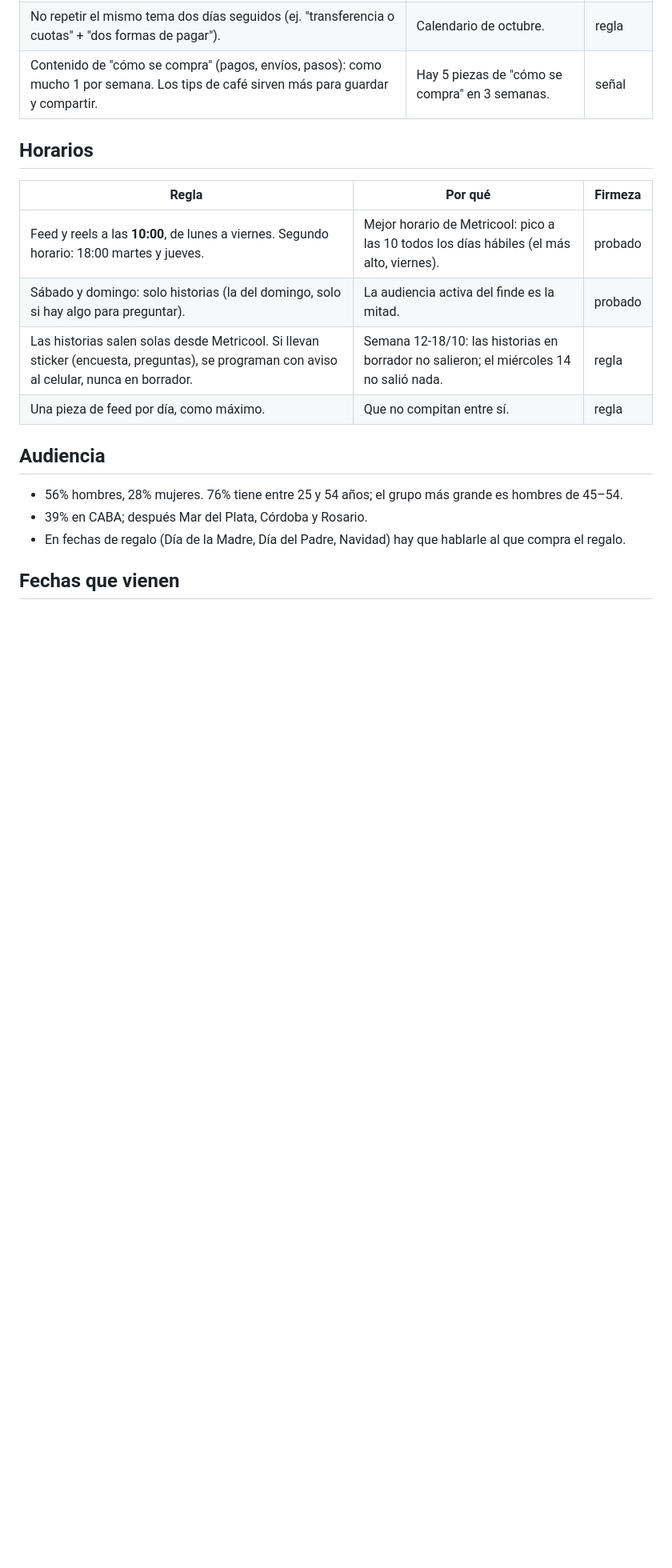
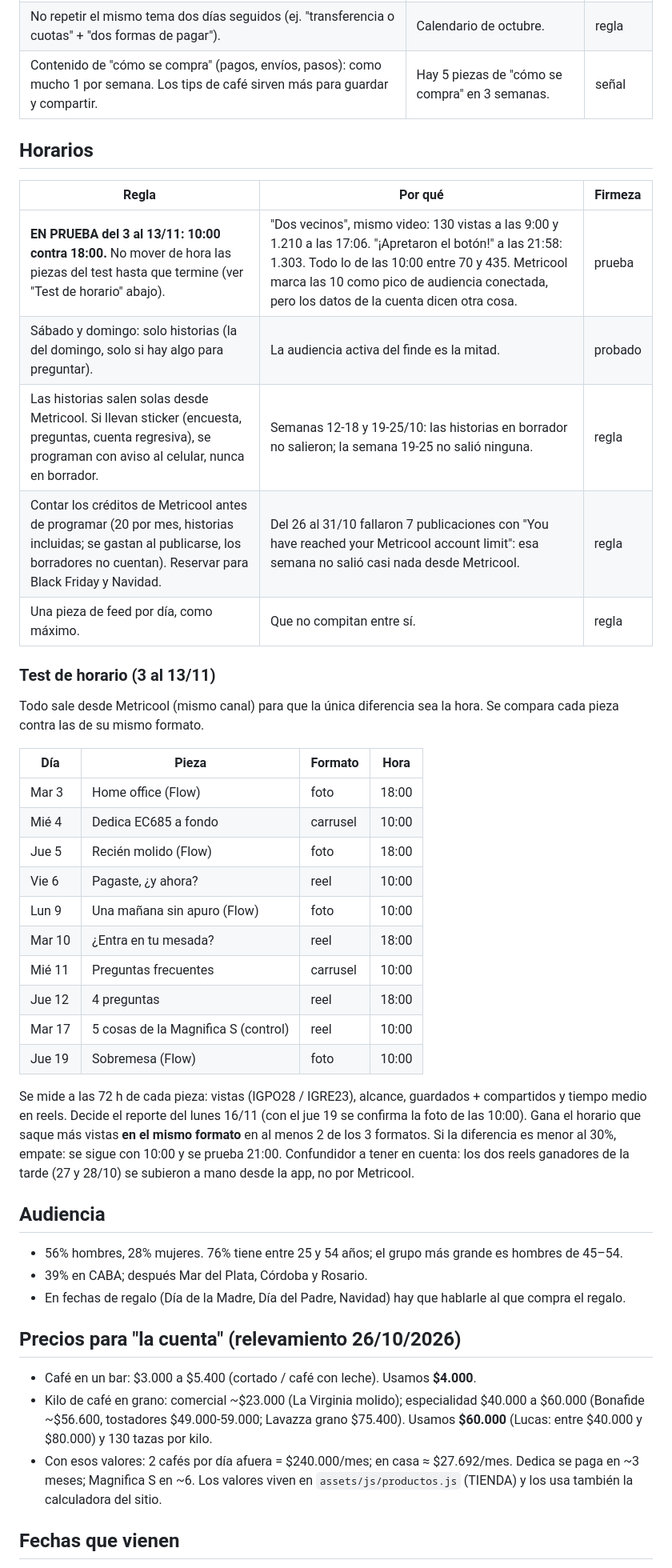
Before and after one commit to luquejeck/cafe-en-tu-casa, a Markdown page: reportes/APRENDIZAJES.md, the part around one of its changes. Shown at 80% size. Rendered like a GitHub page; blank space fills up the shorter version.

Commit message:
Aprendizajes: test de horario 10 vs 18 h, mezcla del feed con fotos de Flow y créditos de Metricool
Co-Authored-By: Claude Opus 5.5 <noreply@anthropic.com>
Claude-Session: https://claude.ai/code/session_019YKpftHAA8zwbB5jp3sVWK

```diff
--- a/reportes/APRENDIZAJES.md
+++ b/reportes/APRENDIZAJES.md
@@ -36,10 +40,32 @@ Firmeza: **señal** (1–2 piezas) · **probado** (3+ piezas o 3+ semanas) · **
 
 | Regla | Por qué | Firmeza |
 |---|---|---|
-| Feed y reels a las **10:00**, de lunes a viernes. Segundo horario: 18:00 martes y jueves. | Mejor horario de Metricool: pico a las 10 todos los días hábiles (el más alto, viernes). | probado |
+| **EN PRUEBA del 3 al 13/11: 10:00 contra 18:00.** No mover de hora las piezas del test hasta que termine (ver "Test de horario" abajo). | "Dos vecinos", mismo video: 130 vistas a las 9:00 y 1.210 a las 17:06. "¡Apretaron el botón!" a las 21:58: 1.303. Todo lo de las 10:00 entre 70 y 435. Metricool marca las 10 como pico de audiencia conectada, pero los datos de la cuenta dicen otra cosa. | prueba |
 | Sábado y domingo: solo historias (la del domingo, solo si hay algo para preguntar). | La audiencia activa del finde es la mitad. | probado |
-| Las historias salen solas desde Metricool. Si llevan sticker (encuesta, preguntas), se programan con aviso al celular, nunca en borrador. | Semana 12-18/10: las historias en borrador no salieron; el miércoles 14 no salió nada. | regla |
+| Las historias salen solas desde Metricool. Si llevan sticker (encuesta, preguntas, cuenta regresiva), se programan con aviso al celular, nunca en borrador. | Semanas 12-18 y 19-25/10: las historias en borrador no salieron; la semana 19-25 no salió ninguna. | regla |
+| Contar los créditos de Metricool antes de programar (20 por mes, historias incluidas; se gastan al publicarse, los borradores no cuentan). Reservar para Black Friday y Navidad. | Del 26 al 31/10 fallaron 7 publicaciones con "You have reached your Metricool account limit": esa semana no salió casi nada desde Metricool. | regla |
 | Una pieza de feed por día, como máximo. | Que no compitan entre sí. | regla |
+
+### Test de horario (3 al 13/11)
+
+Todo sale desde Metricool (mismo canal) para que la única diferencia sea la hora. Se compara cada pieza contra las de su mismo formato.
+
+| Día | Pieza | Formato | Hora |
+|---|---|---|---|
+| Mar 3 | Home office (Flow) | foto | 18:00 |
+| Mié 4 | Dedica EC685 a fondo | carrusel | 10:00 |
+| Jue 5 | Recién molido (Flow) | foto | 18:00 |
+| Vie 6 | Pagaste, ¿y ahora? | reel | 10:00 |
+| Lun 9 | Una mañana sin apuro (Flow) | foto | 10:00 |
+| Mar 10 | ¿Entra en tu mesada? | reel | 18:00 |
+| Mié 11 | Preguntas frecuentes | carrusel | 10:00 |
+| Jue 12 | 4 preguntas | reel | 18:00 |
+| Mar 17 | 5 cosas de la Magnifica S (control) | reel | 10:00 |
+| Jue 19 | Sobremesa (Flow) | foto | 10:00 |
+
+Se mide a las 72 h de cada pieza: vistas (IGPO28 / IGRE23), alcance, guardados + compartidos y tiempo medio en reels. Decide el reporte del lunes 16/11 (con el jue 19 se confirma la foto de las 10:00).
+Gana el horario que saque más vistas **en el mismo formato** en al menos 2 de los 3 formatos. Si la diferencia es menor al 30%, empate: se sigue con 10:00 y se prueba 21:00.
+Confundidor a tener en cuenta: los dos reels ganadores de la tarde (27 y 28/10) se subieron a mano desde la app, no por Metricool.
 
 ## Audiencia
 
@@ -47,6 +73,12 @@ Firmeza: **señal** (1–2 piezas) · **probado** (3+ piezas o 3+ semanas) · **
 - 39% en CABA; después Mar del Plata, Córdoba y Rosario.
 - En fechas de regalo (Día de la Madre, Día del Padre, Navidad) hay que hablarle al que compra el regalo.
 
+## Precios para "la cuenta" (relevamiento 26/10/2026)
+
+- Café en un bar: $3.000 a $5.400 (cortado / café con leche). Usamos **$4.000**.
+- Kilo de café en grano: comercial ~$23.000 (La Virginia molido); especialidad $40.000 a $60.000 (Bonafide ~$56.600, tostadores $49.000-59.000; Lavazza grano $75.400). Usamos **$60.000** (Lucas: entre $40.000 y $80.000) y 130 tazas por kilo.
+- Con esos valores: 2 cafés por día afuera = $240.000/mes; en casa ≈ $27.692/mes. Dedica se paga en ~3 meses; Magnifica S en ~6. Los valores viven en `assets/js/productos.js` (TIENDA) y los usa también la calculadora del sitio.
+
 ## Fechas que vienen
 
 - **Día de la Madre: domingo 18/10/2026.** Piezas de regalo del lunes 12 al viernes 16.
```
Also changed, not shown: other parts of reportes/APRENDIZAJES.md (+11 -5 lines).
